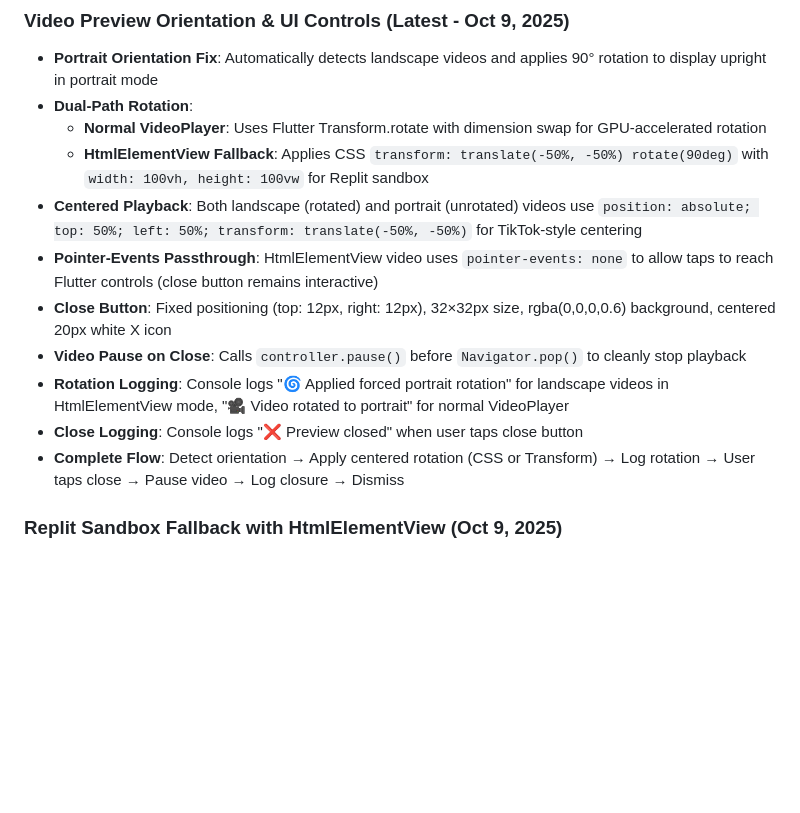
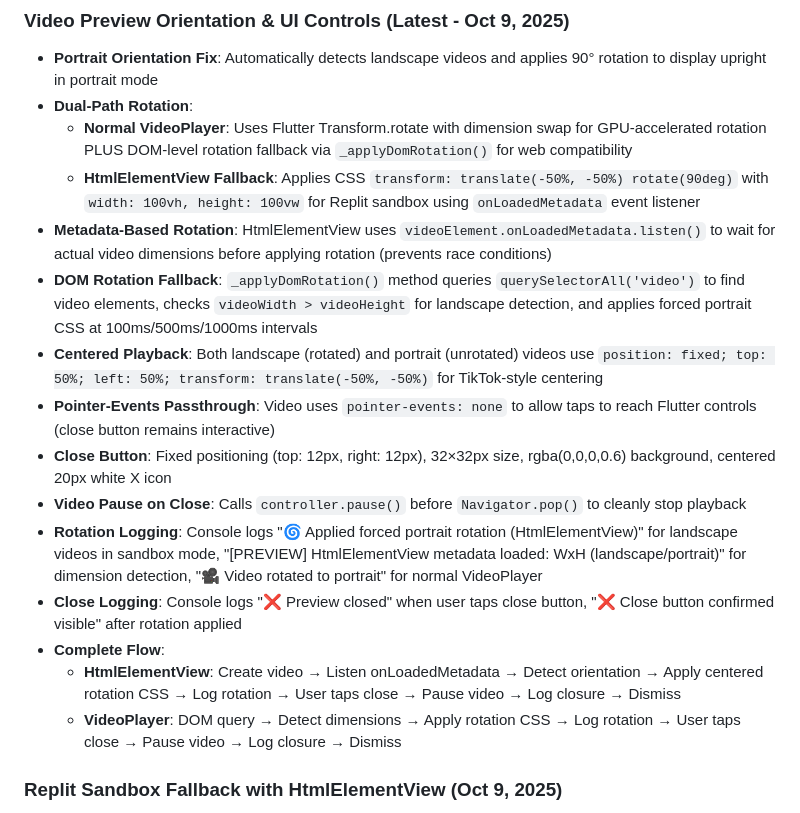
Before and after one commit to Gdogmacbobb/upload-now-works-fix-posting, a Markdown page: replit.md, the part around the change. GitHub-like rendering; blank space fills up the shorter version.

Commit message:
Improve video playback by fixing orientation and UI controls
Update video playback logic to improve orientation detection and UI control interaction, specifically for the Replit sandbox environment using HtmlElementView. This includes dual-path rotation, metadata-based rotation, and pointer-event passthrough for a smoother user experience.

Replit-Commit-Author: Agent
Replit-Commit-Session-Id: 28a27936-06bb-47ab-8c4d-368ade1be9b2
Replit-Commit-Checkpoint-Type: full_checkpoint
Replit-Commit-Screenshot-Url: https://storage.googleapis.com/screenshot-production-us-central1/3778a8d9-5267-4cac-ae3b-ed25f4f80501/28a27936-06bb-47ab-8c4d-368ade1be9b2/tAUHIMz

```diff
--- a/replit.md
+++ b/replit.md
@@ -9,15 +9,19 @@ YNFNY is a cross-platform Flutter mobile application designed as a social platfo
 ### Video Preview Orientation & UI Controls (Latest - Oct 9, 2025)
 - **Portrait Orientation Fix**: Automatically detects landscape videos and applies 90° rotation to display upright in portrait mode
 - **Dual-Path Rotation**:
-  - **Normal VideoPlayer**: Uses Flutter Transform.rotate with dimension swap for GPU-accelerated rotation
-  - **HtmlElementView Fallback**: Applies CSS `transform: translate(-50%, -50%) rotate(90deg)` with `width: 100vh, height: 100vw` for Replit sandbox
-- **Centered Playback**: Both landscape (rotated) and portrait (unrotated) videos use `position: absolute; top: 50%; left: 50%; transform: translate(-50%, -50%)` for TikTok-style centering
-- **Pointer-Events Passthrough**: HtmlElementView video uses `pointer-events: none` to allow taps to reach Flutter controls (close button remains interactive)
+  - **Normal VideoPlayer**: Uses Flutter Transform.rotate with dimension swap for GPU-accelerated rotation PLUS DOM-level rotation fallback via `_applyDomRotation()` for web compatibility
+  - **HtmlElementView Fallback**: Applies CSS `transform: translate(-50%, -50%) rotate(90deg)` with `width: 100vh, height: 100vw` for Replit sandbox using `onLoadedMetadata` event listener
+- **Metadata-Based Rotation**: HtmlElementView uses `videoElement.onLoadedMetadata.listen()` to wait for actual video dimensions before applying rotation (prevents race conditions)
+- **DOM Rotation Fallback**: `_applyDomRotation()` method queries `querySelectorAll('video')` to find video elements, checks `videoWidth > videoHeight` for landscape detection, and applies forced portrait CSS at 100ms/500ms/1000ms intervals
+- **Centered Playback**: Both landscape (rotated) and portrait (unrotated) videos use `position: fixed; top: 50%; left: 50%; transform: translate(-50%, -50%)` for TikTok-style centering
+- **Pointer-Events Passthrough**: Video uses `pointer-events: none` to allow taps to reach Flutter controls (close button remains interactive)
 - **Close Button**: Fixed positioning (top: 12px, right: 12px), 32×32px size, rgba(0,0,0,0.6) background, centered 20px white X icon
 - **Video Pause on Close**: Calls `controller.pause()` before `Navigator.pop()` to cleanly stop playback
-- **Rotation Logging**: Console logs "🌀 Applied forced portrait rotation" for landscape videos in HtmlElementView mode, "🎥 Video rotated to portrait" for normal VideoPlayer
-- **Close Logging**: Console logs "❌ Preview closed" when user taps close button
-- **Complete Flow**: Detect orientation → Apply centered rotation (CSS or Transform) → Log rotation → User taps close → Pause video → Log closure → Dismiss
+- **Rotation Logging**: Console logs "🌀 Applied forced portrait rotation (HtmlElementView)" for landscape videos in sandbox mode, "[PREVIEW] HtmlElementView metadata loaded: WxH (landscape/portrait)" for dimension detection, "🎥 Video rotated to portrait" for normal VideoPlayer
+- **Close Logging**: Console logs "❌ Preview closed" when user taps close button, "❌ Close button confirmed visible" after rotation applied
+- **Complete Flow**:
+  - **HtmlElementView**: Create video → Listen onLoadedMetadata → Detect orientation → Apply centered rotation CSS → Log rotation → User taps close → Pause video → Log closure → Dismiss
+  - **VideoPlayer**: DOM query → Detect dimensions → Apply rotation CSS → Log rotation → User taps close → Pause video → Log closure → Dismiss
 
 ### Replit Sandbox Fallback with HtmlElementView (Oct 9, 2025)
 - **Sandbox Detection**: Checks `window.location.hostname` for 'replit' in initState to identify development environment
```
